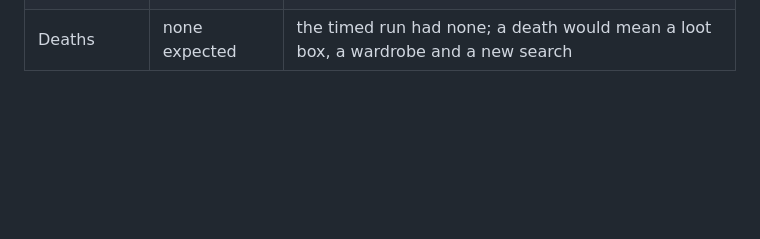
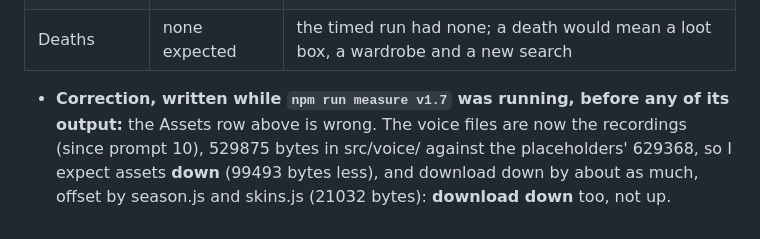
Before and after one commit to codemaskdev/aaa-snake, a Markdown page: DEVLOG.md, the part around the change. Rendered like a GitHub page; blank space fills up the shorter version.

Commit message:
Devlog: a correction to v1.7's expected assets and download, written while the measurement ran, before any result
Co-Authored-By: Claude Opus 5.5 (1M context) <noreply@anthropic.com>

```diff
--- a/DEVLOG.md
+++ b/DEVLOG.md
@@ -915,3 +915,7 @@ accepted.
 | Frame rate 5th percentile | unchanged or slightly down | the same |
 | Requests to another origin | zero | nothing is loaded from anywhere; the shop is a screen |
 | Deaths | none expected | the timed run had none; a death would mean a loot box, a wardrobe and a new search |
+- **Correction, written while `npm run measure v1.7` was running, before any of its output:** the Assets row above is
+  wrong. The voice files are now the recordings (since prompt 10), 529875 bytes in src/voice/ against the
+  placeholders' 629368, so I expect assets **down** (99493 bytes less), and download down by about as much, offset by
+  season.js and skins.js (21032 bytes): **download down** too, not up.
```
